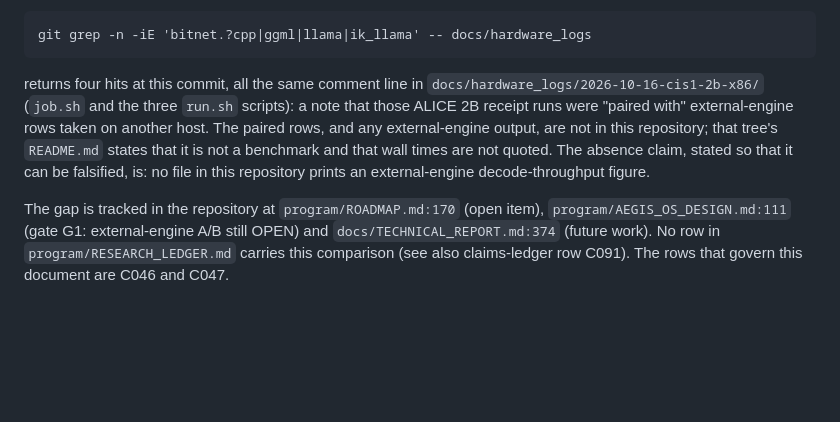
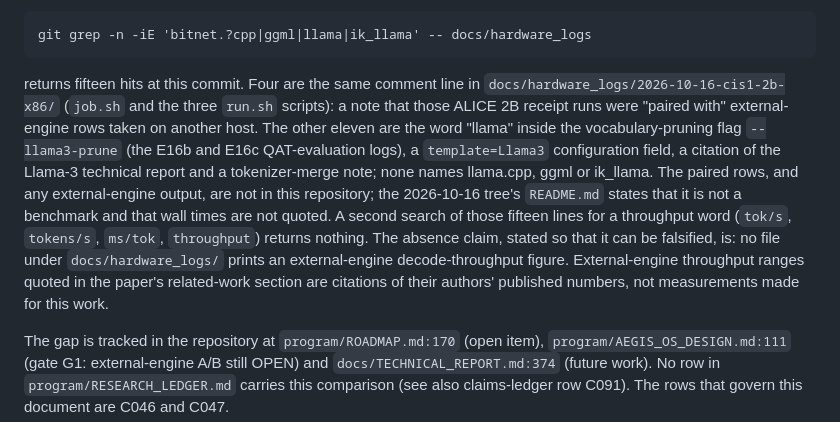
Before and after one commit to Aefinity-AI/alice-aegis, a Markdown page: docs/paper/BASELINE_ABSENCE.md, the part around the change. Rendered like a GitHub page; blank space fills up the shorter version.

Commit message:
paper: baseline-absence content grep reports its true count (fifteen, classified); drop "third" from the §5 A37 lead
Correction to 944be21, which wrote "four hits" for the content-level grep
over docs/hardware_logs. Re-running the command at HEAD gives fifteen:
four are the one comment line in 2026-10-16-cis1-2b-x86/ (job.sh and the
three run.sh); eleven are the word "llama" in the --llama3-prune flag, a
template=Llama3 field, a Llama-3 citation and a tokenizer note. None names
llama.cpp, ggml or ik_llama; a second grep of those lines for a throughput
word returns nothing. BASELINE_ABSENCE.md and ledger C047 now state the
fifteen-hit count and classification, and the absence claim is scoped to
docs/hardware_logs/ (the related-work section cites published external
figures, which are citations, not measurements). The ledger critic-pass
section records the correction.

Section 5 lead sentence for A37: "A third, standalone implementation"
becomes "A standalone implementation", matching the Introduction heading.

Gates: banned-word grep empty; private-string sweep over the Stage 1 files
returns only RELATED_WORK.md:42 ("GGUF Q4/Q8", an external quantization
label, accepted); verify-figures PASS; gen_table3 --check OK.

Co-Authored-By: Claude Fable 5.1 <noreply@anthropic.com>
Claude-Session: https://claude.ai/code/session_018xCyx6xu5t84AxLSPUtoY3

````diff
--- a/docs/paper/BASELINE_ABSENCE.md
+++ b/docs/paper/BASELINE_ABSENCE.md
@@ -21,13 +21,21 @@ check matches file names only. A content search of the same tree,
 git grep -n -iE 'bitnet.?cpp|ggml|llama|ik_llama' -- docs/hardware_logs
 ```
 
-returns four hits at this commit, all the same comment line in
+returns fifteen hits at this commit. Four are the same comment line in
 `docs/hardware_logs/2026-10-16-cis1-2b-x86/` (`job.sh` and the three `run.sh`
 scripts): a note that those ALICE 2B receipt runs were "paired with" external-engine
-rows taken on another host. The paired rows, and any external-engine output, are not
-in this repository; that tree's `README.md` states that it is not a benchmark and that
-wall times are not quoted. The absence claim, stated so that it can be falsified, is:
-no file in this repository prints an external-engine decode-throughput figure.
+rows taken on another host. The other eleven are the word "llama" inside the
+vocabulary-pruning flag `--llama3-prune` (the E16b and E16c QAT-evaluation logs), a
+`template=Llama3` configuration field, a citation of the Llama-3 technical report and
+a tokenizer-merge note; none names llama.cpp, ggml or ik_llama. The paired rows, and
+any external-engine output, are not in this repository; the 2026-10-16 tree's
+`README.md` states that it is not a benchmark and that wall times are not quoted. A
+second search of those fifteen lines for a throughput word (`tok/s`, `tokens/s`,
+`ms/tok`, `throughput`) returns nothing. The absence claim, stated so that it can be
+falsified, is: no file under `docs/hardware_logs/` prints an external-engine
+decode-throughput figure. External-engine throughput ranges quoted in the paper's
+related-work section are citations of their authors' published numbers, not
+measurements made for this work.
 
 The gap is tracked in the repository at `program/ROADMAP.md:170` (open item),
 `program/AEGIS_OS_DESIGN.md:111` (gate G1: external-engine A/B still OPEN) and
````
Also changed, not shown: docs/paper/paper.md (+1 -1 lines), program/PAPER_CLAIMS_LEDGER.md (+3 -2 lines).
